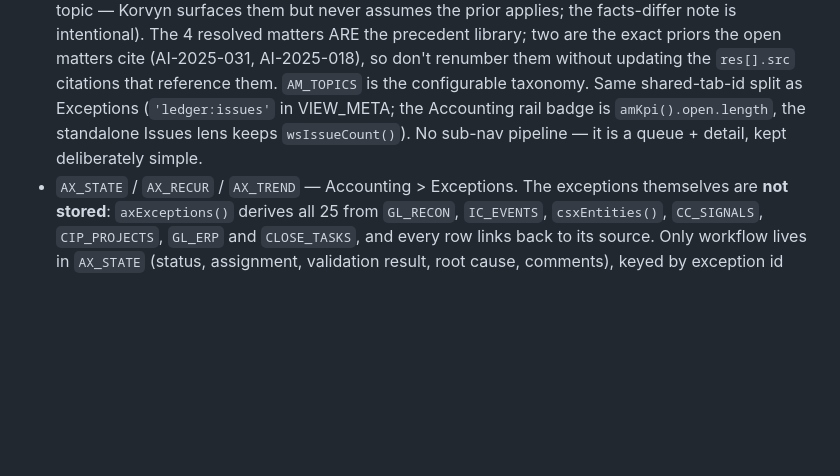
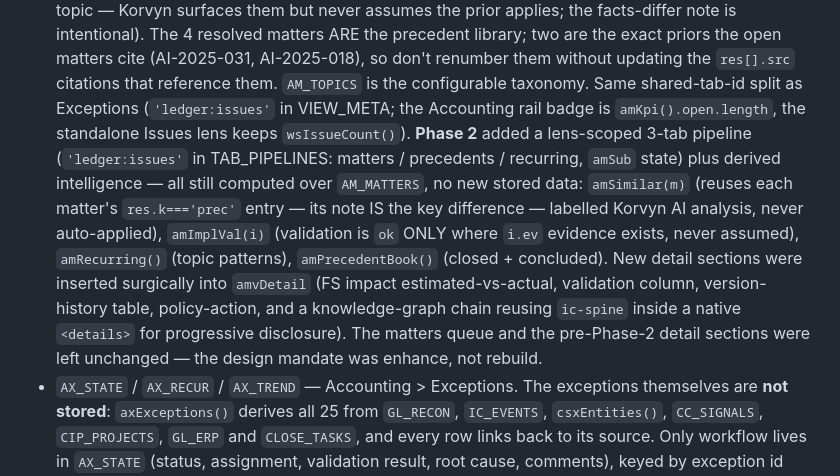
Before and after one commit to mrgiri-hash/korvyn, a Markdown page: CLAUDE.md, the part around the change. Drawn GitHub-style; blank space fills up the shorter version.

Commit message:
CLAUDE.md: record Accounting Issues Phase 2
Documented the Phase 2 additions — the 3-tab pipeline and the derived
intelligence (amSimilar / amImplVal / amRecurring / amPrecedentBook), all still
computed over AM_MATTERS with no new stored data, and the surgical detail-section
inserts that left the queue and existing sections unchanged.

Co-Authored-By: Claude Opus 4.8 <noreply@anthropic.com>

```diff
--- a/CLAUDE.md
+++ b/CLAUDE.md
@@ -235,8 +235,17 @@ There is no separate CSS/JS file. Edits happen in place.
   cite (AI-2025-031, AI-2025-018), so don't renumber them without updating the `res[].src`
   citations that reference them. `AM_TOPICS` is the configurable taxonomy. Same shared-tab-id
   split as Exceptions (`'ledger:issues'` in VIEW_META; the Accounting rail badge is
-  `amKpi().open.length`, the standalone Issues lens keeps `wsIssueCount()`). No sub-nav
-  pipeline — it is a queue + detail, kept deliberately simple.
+  `amKpi().open.length`, the standalone Issues lens keeps `wsIssueCount()`).
+  **Phase 2** added a lens-scoped 3-tab pipeline (`'ledger:issues'` in TAB_PIPELINES:
+  matters / precedents / recurring, `amSub` state) plus derived intelligence — all still
+  computed over `AM_MATTERS`, no new stored data: `amSimilar(m)` (reuses each matter's
+  `res.k==='prec'` entry — its note IS the key difference — labelled Korvyn AI analysis,
+  never auto-applied), `amImplVal(i)` (validation is `ok` ONLY where `i.ev` evidence exists,
+  never assumed), `amRecurring()` (topic patterns), `amPrecedentBook()` (closed + concluded).
+  New detail sections were inserted surgically into `amvDetail` (FS impact estimated-vs-actual,
+  validation column, version-history table, policy-action, and a knowledge-graph chain reusing
+  `ic-spine` inside a native `<details>` for progressive disclosure). The matters queue and the
+  pre-Phase-2 detail sections were left unchanged — the design mandate was enhance, not rebuild.
 - `AX_STATE` / `AX_RECUR` / `AX_TREND` — Accounting > Exceptions. The exceptions themselves
   are **not stored**: `axExceptions()` derives all 25 from `GL_RECON`, `IC_EVENTS`,
   `csxEntities()`, `CC_SIGNALS`, `CIP_PROJECTS`, `GL_ERP` and `CLOSE_TASKS`, and every row
```
